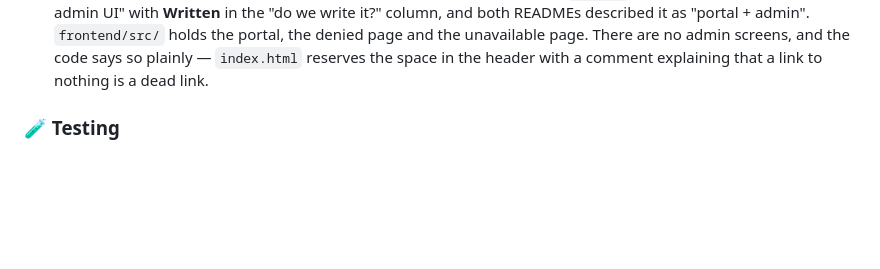
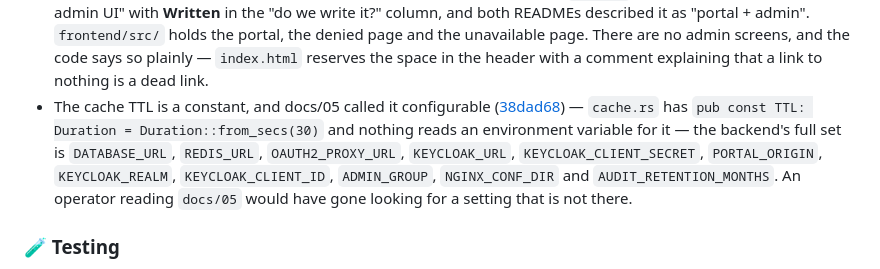
Before and after one commit to murat-akpinar/OpenBerat, a Markdown page: CHANGELOG.md, the part around the change. Rendered like a GitHub page; blank space fills up the shorter version.

Commit message:
chore(changelog): update
Signed-off-by: Murat AKPINAR <akpinarmurat@protonmail.com>

```diff
--- a/CHANGELOG.md
+++ b/CHANGELOG.md
@@ -90,6 +90,7 @@
 - The front page said there was no code, and six phases had closed ([d6a0f50](https://github.com/murat-akpinar/OpenBerat/commit/d6a0f50ea90a580d8e6bca0c11bdd7267f506fa2)) — `README.md`, `README_TR.md` and `TODO.md` all opened with "design complete, no code yet" — written when it was true and never touched again. A visitor arriving at the repository was told the opposite of what it contains: the chain runs end to end against a real AD, N-01 to N-03 are measured, and `release.sh` writes a 420 MB offline bundle.
 - Four documents said port 80 redirects, and nothing published it ([74eba4f](https://github.com/murat-akpinar/OpenBerat/commit/74eba4f85d05e55e90afa118c3fb776dbe551755)) — `nginx/conf.d/openberat.conf` has a `listen 80` server returning `301 https://$host$request_uri`, and its own comment says the port is not published on the host. Both README diagrams, the README port table and the `docs/02` deployment diagram said it redirects, with no qualifier — so an operator reading any of them would tell users to type the hostname, and the first browser that tries HTTP gets a refused connection instead.
 - The admin UI three documents called written does not exist ([cc47489](https://github.com/murat-akpinar/OpenBerat/commit/cc47489d5ddd2d609f43e8410778a8e6d1ab85eb)) — `docs/02` listed the frontend as "Portal + admin UI" with **Written** in the "do we write it?" column, and both READMEs described it as "portal + admin". `frontend/src/` holds the portal, the denied page and the unavailable page. There are no admin screens, and the code says so plainly — `index.html` reserves the space in the header with a comment explaining that a link to nothing is a dead link.
+- The cache TTL is a constant, and docs/05 called it configurable ([38dad68](https://github.com/murat-akpinar/OpenBerat/commit/38dad68b6eb1a402ee852181d7034cd8f8bd99db)) — `cache.rs` has `pub const TTL: Duration = Duration::from_secs(30)` and nothing reads an environment variable for it — the backend's full set is `DATABASE_URL`, `REDIS_URL`, `OAUTH2_PROXY_URL`, `KEYCLOAK_URL`, `KEYCLOAK_CLIENT_SECRET`, `PORTAL_ORIGIN`, `KEYCLOAK_REALM`, `KEYCLOAK_CLIENT_ID`, `ADMIN_GROUP`, `NGINX_CONF_DIR` and `AUDIT_RETENTION_MONTHS`. An operator reading `docs/05` would have gone looking for a setting that is not there.
 
 ### 🧪 Testing
 
```
